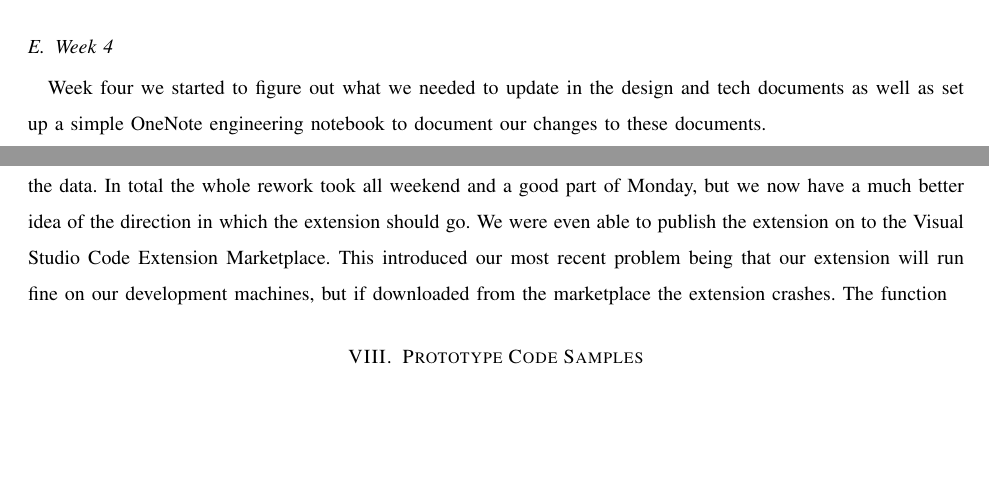
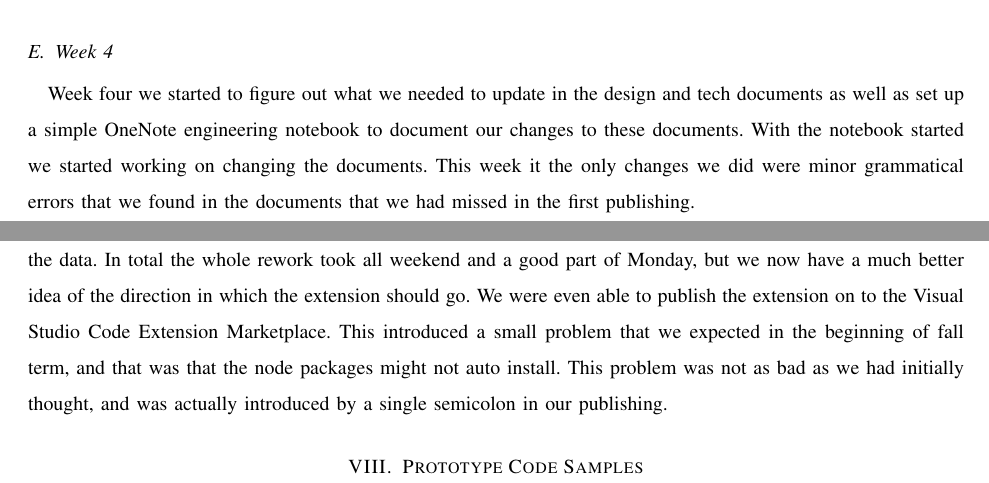
Before and after one commit to slichlyter12/Postal, a LaTeX paper (ProgressReportMidWinter/progress-report-team38.tex): two parts of pages 9 and 10 of 13, joined at a grey line, cut so that both start at the same text, the shorter picture padded with empty space. Compiled offline with pdfLaTeX; a missing font is replaced by an installed copy or a similar font; a LaTeX package or settings file that is missing is left out.

Commit message:
added some more stuff to our week time line

```diff
--- a/ProgressReportMidWinter/progress-report-team38.tex
+++ b/ProgressReportMidWinter/progress-report-team38.tex
@@ -329,6 +329,8 @@ while (my $anchor = $anchor_parser->get_tag('a')) {
 
 	\subsection{Week 4}
 	Week four we started to figure out what we needed to update in the design and tech documents as well as set up a simple OneNote engineering notebook to document our changes to these documents.
+	With the notebook started we started working on changing the documents.
+	This week it the only changes we did were minor grammatical errors that we found in the documents that we had missed in the first publishing.
 
 	\subsection{Week 5}
 	Week five we worked on redoing our tech and design document.
@@ -348,9 +350,8 @@ while (my $anchor = $anchor_parser->get_tag('a')) {
 	But with the new token and links system we also had to redo the way that the UI used interpreted the data.
 	In total the whole rework took all weekend and a good part of Monday, but we now have a much better idea of the direction in which the extension should go.
 	We were even able to publish the extension on to the Visual Studio Code Extension Marketplace.
-	This introduced our most recent problem being that our extension will run fine on our development machines, but if downloaded from the marketplace the extension crashes.
-	The function
-
+	This introduced a small problem that we expected in the beginning of fall term, and that was that the node packages might not auto install.
+	This problem was not as bad as we had initially thought, and was actually introduced by a single semicolon in our publishing.
 
 \section{Prototype Code Samples}
 
```
